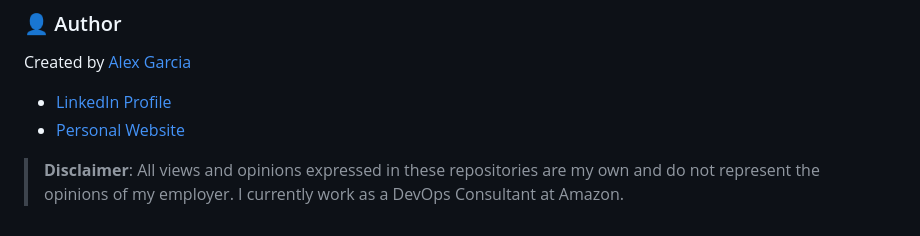
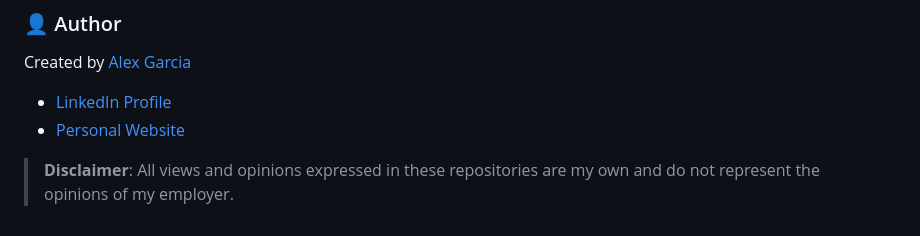
Before and after one commit to gamaware/cloud-devops-labs-index, a Markdown page: README.md, the part around the change. Drawn GitHub-style.

Commit message:
Update author information and disclaimer

```diff
--- a/README.md
+++ b/README.md
@@ -80,4 +80,4 @@ Created by [Alex Garcia](https://github.com/gamaware)
 - [LinkedIn Profile](https://www.linkedin.com/in/gamaware/)
 - [Personal Website](https://alexgarcia.info/)
 
-> **Disclaimer**: All views and opinions expressed in these repositories are my own and do not represent the opinions of my employer. I currently work as a DevOps Consultant at Amazon.
+> **Disclaimer**: All views and opinions expressed in these repositories are my own and do not represent the opinions of my employer.
```
